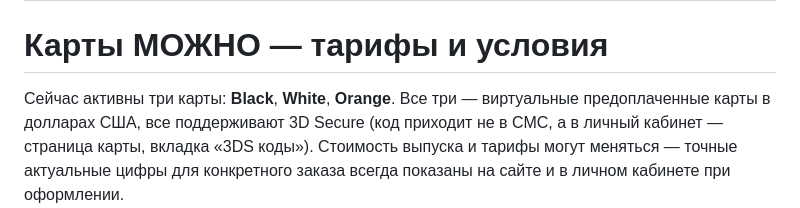
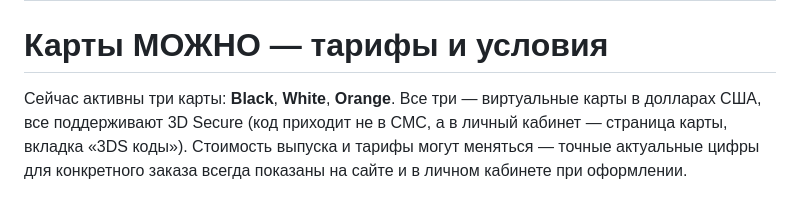
Before and after one commit to timur518/cardbank, a Markdown page: public/mojno-help/knowledge.md, the part around the change. Drawn GitHub-style.

Commit message:
правки

```diff
--- a/public/mojno-help/knowledge.md
+++ b/public/mojno-help/knowledge.md
@@ -7,8 +7,8 @@
 ---
 
 # Карты МОЖНО — тарифы и условия
-Сейчас активны три карты: **Black**, **White**, **Orange**. Все три — виртуальные предоплаченные
-карты в долларах США, все поддерживают 3D Secure (код приходит не в СМС, а в личный
+Сейчас активны три карты: **Black**, **White**, **Orange**. Все три — виртуальные карты в долларах США,
+все поддерживают 3D Secure (код приходит не в СМС, а в личный
 кабинет — страница карты, вкладка «3DS коды»). Стоимость выпуска и тарифы могут
 меняться — точные актуальные цифры для конкретного заказа всегда показаны на сайте и в личном
 кабинете при оформлении.
```
